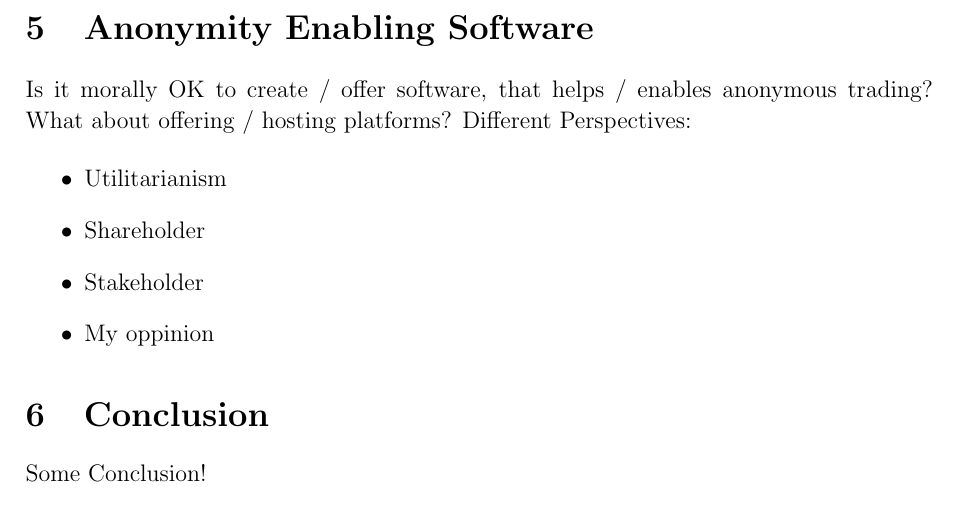
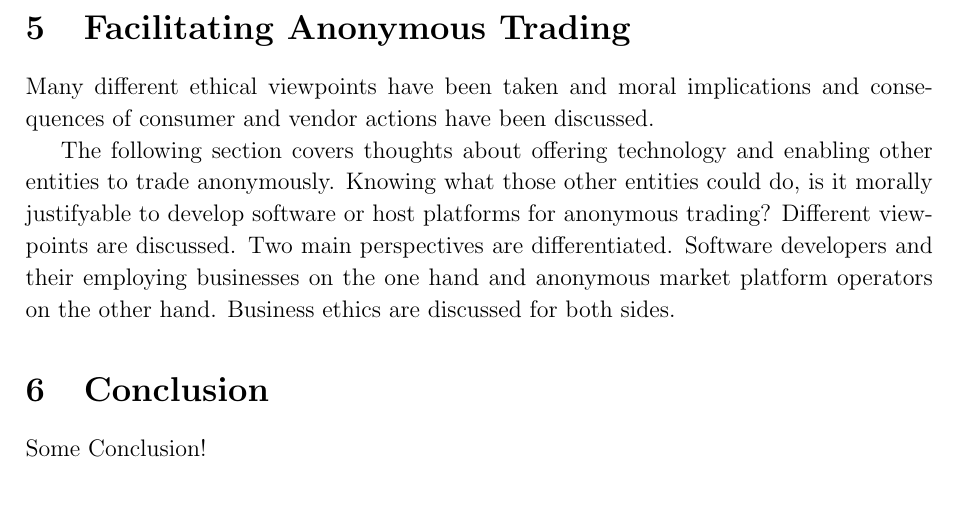
Before and after one commit to 0ortmann/ethics-seminar, a LaTeX paper (paper/paper.tex, which reads paper/sections/technology.tex): part of page 3 of 3, cut at the place of the change. Compiled offline with pdfLaTeX; an older LaTeX class or package is replaced by its successor.

Commit message:
intro for technology

```diff
--- a/paper/sections/technology.tex
+++ b/paper/sections/technology.tex
@@ -1,10 +1,27 @@
-\section{Anonymity Enabling Software}
+\section{Facilitating Anonymous Trading}
 
-Is it morally OK to create / offer software, that helps / enables anonymous trading? What about offering / hosting platforms? Different Perspectives:
+% grundlagen sind da, man weiß was man davon hat
 
-\begin{itemize}
-    \item Utilitarianism
-    \item Shareholder
-    \item Stakeholder
-    \item My oppinion
-\end{itemize}
+%FIXME: der satz ist kacke. könnte auch als abschließende worte in das vorherige kapitel
+Many different ethical viewpoints have been taken and moral implications and consequences of consumer and vendor actions have been discussed.
+
+The following section covers thoughts about offering technology and enabling other entities to trade anonymously. Knowing what those other entities could do, is it morally justifyable to develop software or host platforms for anonymous trading? Different viewpoints are discussed. Two main perspectives are differentiated. Software developers and their employing businesses on the one hand and anonymous market platform operators on the other hand. Business ethics are discussed for both sides.
+
+% Many software used in that context does not necessarily have the single purpose to be used for anonymous trading, but operating a platform does.
+
+% - answer / talk about questions here. take diff perspectives.
+
+% wie ist es, das zu ermöglichen?
+% voll ok (?) because that tech is not only for that purpose(?)
+
+%wie ist es, das zu fördern / zu betreiben?
+%depends on what you think and who you are.
+
+%Is it morally OK to create / offer software, that helps / enables anonymous trading? What about offering / hosting platforms? Different Perspectives:
+
+%\begin{itemize}
+    %\item Utilitarianism
+    %\item Shareholder
+    %\item Stakeholder
+    %\item My oppinion
+%\end{itemize}
```
